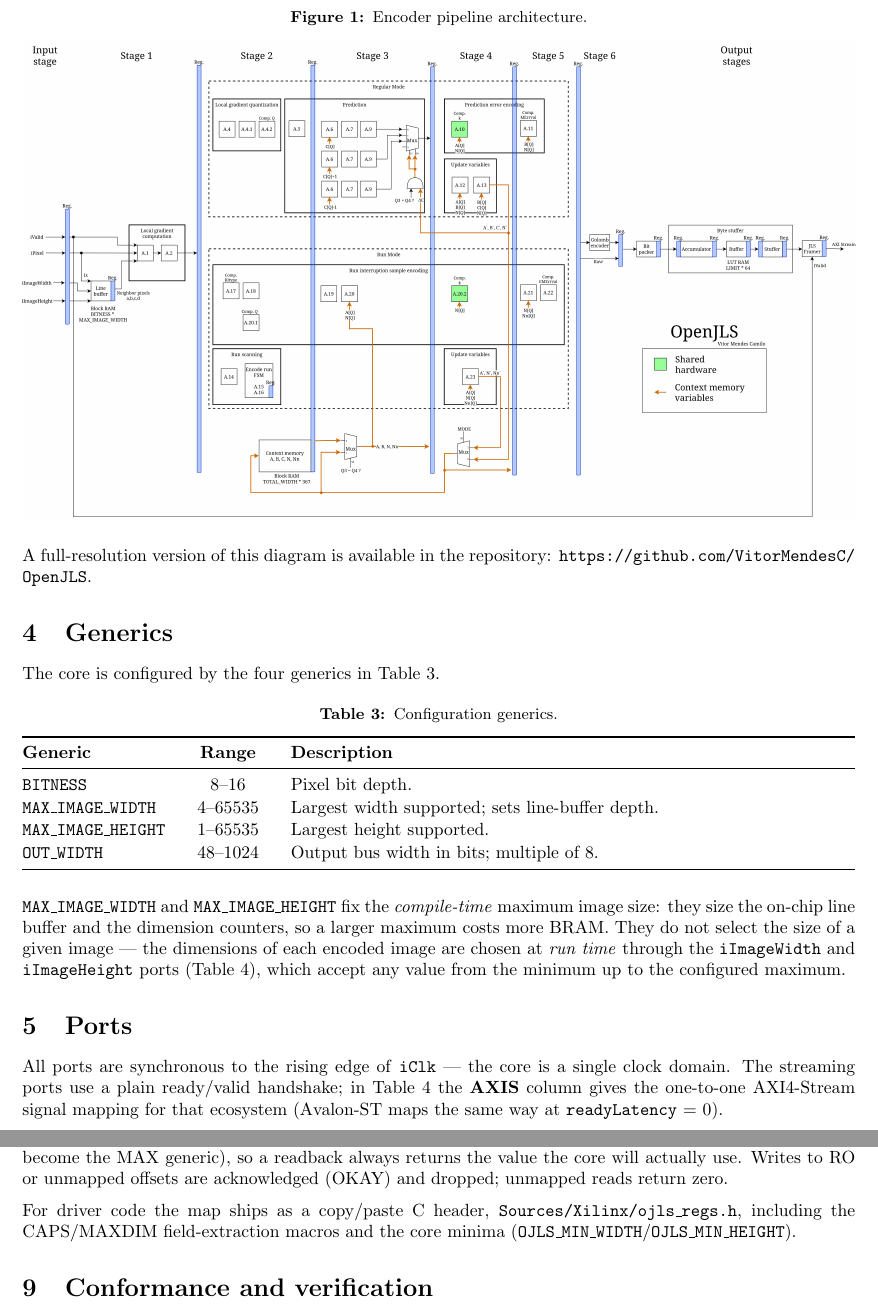
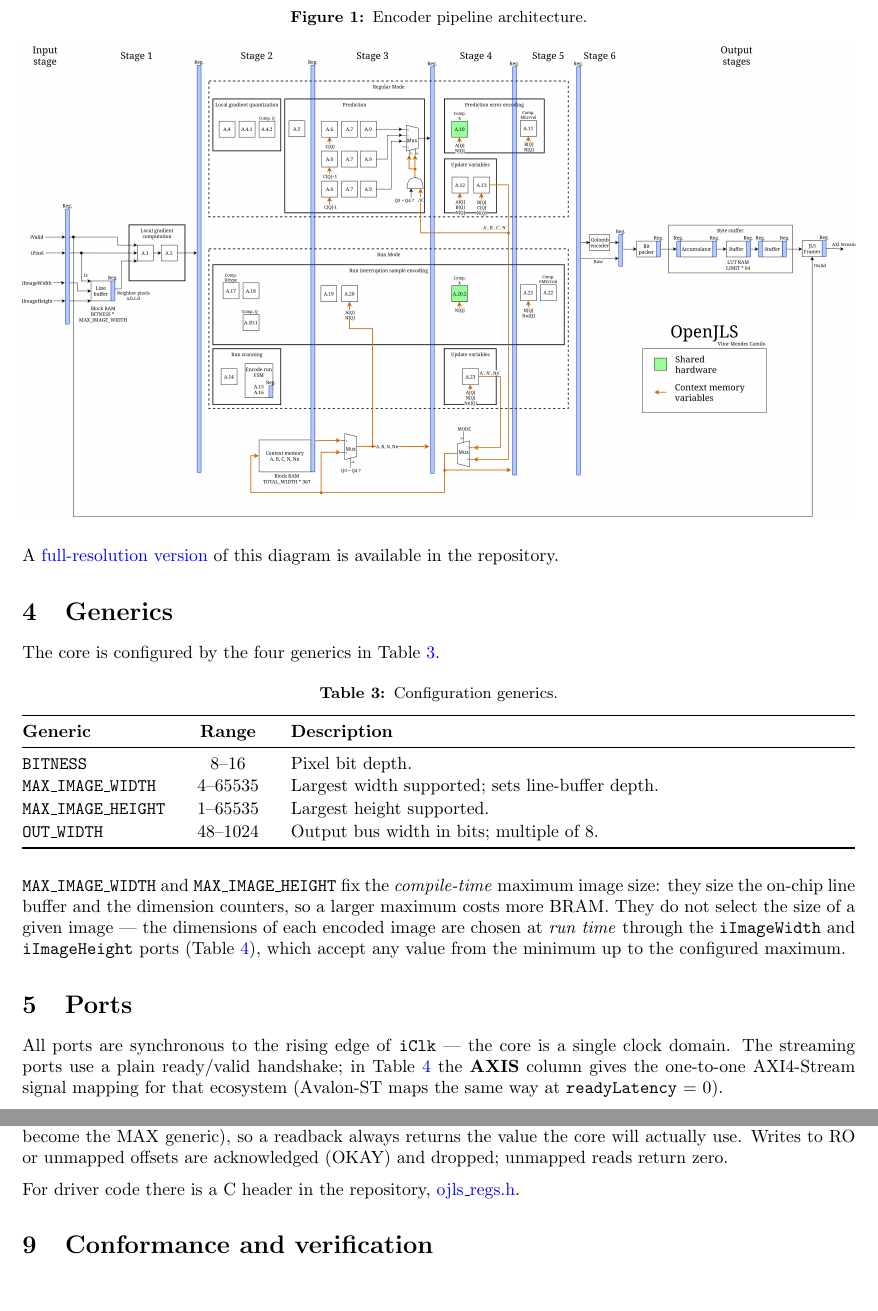
Before and after one commit to VitorMendesC/OpenJLS, a LaTeX document (Docs/datasheet/openjls_datasheet.tex): two parts of pages 2 and 6 of 7, joined at a grey line, cut so that both start at the same text, the shorter picture padded with empty space. Compiled offline with pdfLaTeX.

Commit message:
`openjls_datasheet`: Made links blue, replaced links with hyperlinks

```diff
--- a/Docs/datasheet/openjls_datasheet.tex
+++ b/Docs/datasheet/openjls_datasheet.tex
@@ -17,7 +17,15 @@
 \usepackage{listings}
 \usepackage{tikz}
 \usepackage{tikz-timing}
-\usepackage[hidelinks]{hyperref}
+\usepackage{hyperref}
+
+\hypersetup{
+    colorlinks=true,
+    linkcolor=blue,
+    filecolor=magenta,
+    urlcolor=blue
+  }
+
 
 \graphicspath{{../Images/}}
 \setlist{nosep,leftmargin=1.4em}
@@ -136,8 +144,8 @@ one-pixel-per-clock input.
   \includegraphics[width=\textwidth]{OpenJLS_arch.png}
 \end{figure}
 
-\noindent A full-resolution version of this diagram is available in the
-repository: \url{https://github.com/VitorMendesC/OpenJLS}.
+\noindent A \href{https://github.com/VitorMendesC/OpenJLS/blob/main/Docs/Images/OpenJLS_arch.png}{full-resolution version} of this diagram is available in the
+repository.
 
 %======================================================================
 \section{Generics}
@@ -426,10 +434,9 @@ value the core will actually use. Writes to RO or unmapped offsets are
 acknowledged (OKAY) and dropped; unmapped reads return zero.
 
 \medskip
-\noindent For driver code the map ships as a copy/paste C header,
-\texttt{Sources/Xilinx/ojls\_regs.h}, including the CAPS/MAXDIM
-field-extraction macros and the core minima
-(\texttt{OJLS\_MIN\_WIDTH}/\texttt{OJLS\_MIN\_HEIGHT}).
+\noindent For driver code there is a C header in the repository,
+\href{https://github.com/VitorMendesC/OpenJLS/blob/main/Sources/Xilinx/ojls_regs.h}{ojls\_regs.h}.
+
 
 %======================================================================
 \section{Conformance and verification}
```
Also changed, not shown: Docs/datasheet/openjls_datasheet.pdf.
